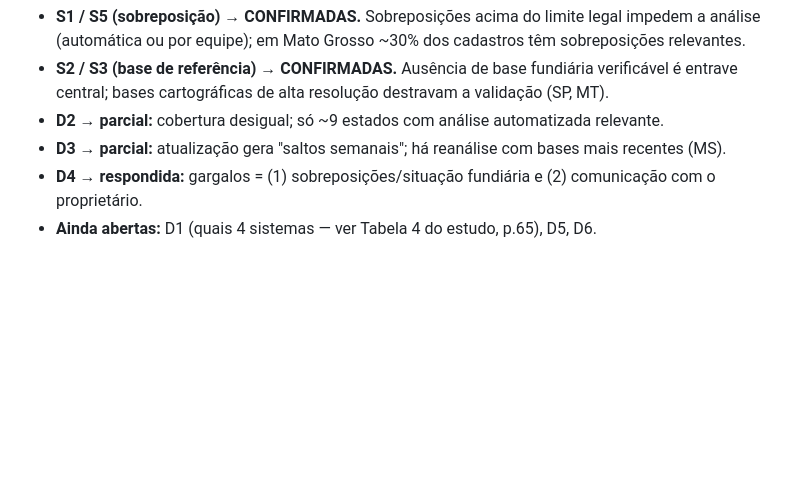
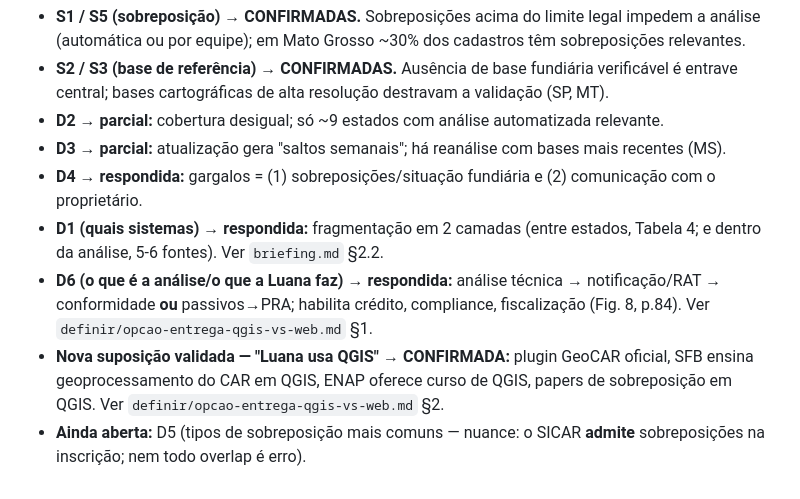
Before and after one commit to d-camargo/haCARthon, a Markdown page: docs/descobrir/matriz-csd.md, the part around the change. GitHub-like rendering; blank space fills up the shorter version.

```diff
--- a/docs/descobrir/matriz-csd.md
+++ b/docs/descobrir/matriz-csd.md
@@ -54,4 +54,13 @@ páginas no `briefing.md` (seção 2.1).
 - **D2 → parcial:** cobertura desigual; só ~9 estados com análise automatizada relevante.
 - **D3 → parcial:** atualização gera "saltos semanais"; há reanálise com bases mais recentes (MS).
 - **D4 → respondida:** gargalos = (1) sobreposições/situação fundiária e (2) comunicação com o proprietário.
-- **Ainda abertas:** D1 (quais 4 sistemas — ver Tabela 4 do estudo, p.65), D5, D6.
+- **D1 (quais sistemas) → respondida:** fragmentação em 2 camadas (entre estados, Tabela 4; e dentro
+  da análise, 5-6 fontes). Ver `briefing.md` §2.2.
+- **D6 (o que é a análise/o que a Luana faz) → respondida:** análise técnica → notificação/RAT →
+  conformidade **ou** passivos→PRA; habilita crédito, compliance, fiscalização (Fig. 8, p.84). Ver
+  `definir/opcao-entrega-qgis-vs-web.md` §1.
+- **Nova suposição validada — "Luana usa QGIS" → CONFIRMADA:** plugin GeoCAR oficial, SFB ensina
+  geoprocessamento do CAR em QGIS, ENAP oferece curso de QGIS, papers de sobreposição em QGIS. Ver
+  `definir/opcao-entrega-qgis-vs-web.md` §2.
+- **Ainda aberta:** D5 (tipos de sobreposição mais comuns — nuance: o SICAR **admite** sobreposições na
+  inscrição; nem todo overlap é erro).
```
Also changed, not shown: docs/definir/opcao-entrega-qgis-vs-web.md (added, +107 -0 lines).
